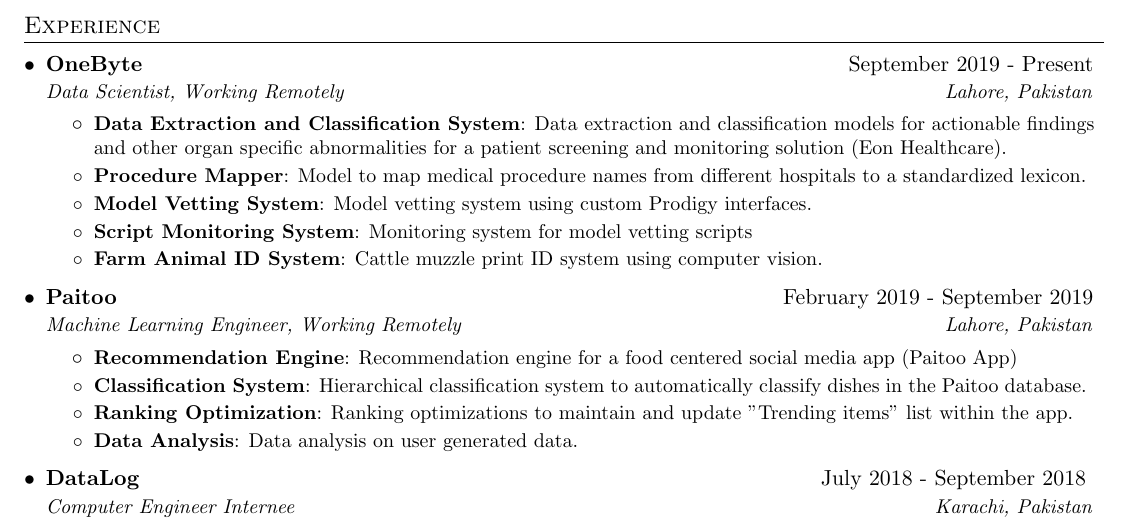
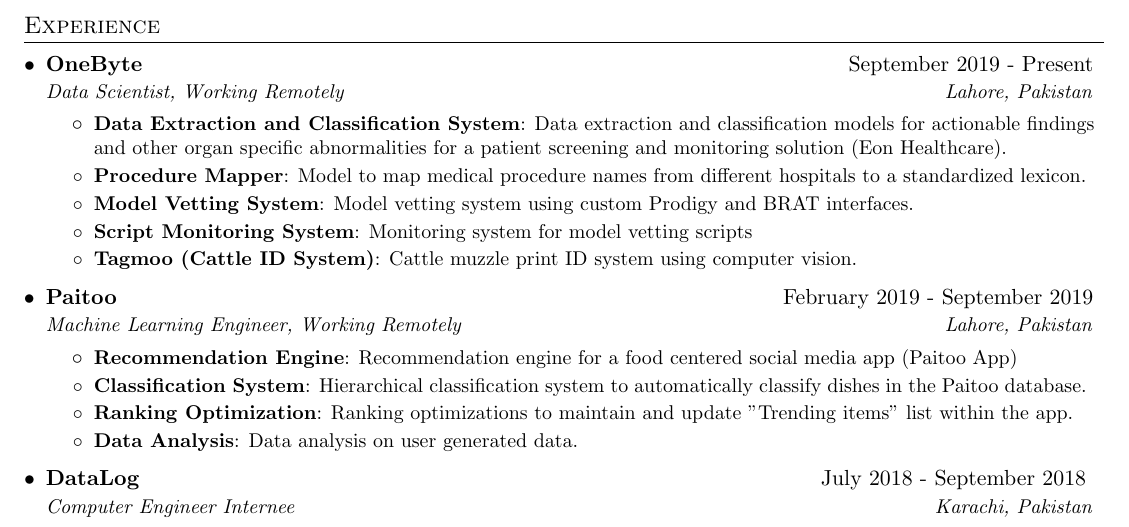
Before and after one commit to daniyal9538/Resume, a LaTeX CV (my resume.tex): part of the page, cut so that both start at the same text. Compiled offline with pdfLaTeX.

Commit message:
resume updated

```diff
--- a/my resume.tex
+++ b/my resume.tex
@@ -109,10 +109,10 @@
         \resumeItem  {Procedure Mapper}
           {Model to map medical procedure names from different hospitals to a standardized lexicon.}
  \resumeItem{Model Vetting System}
-          {Model vetting system using custom Prodigy interfaces.}
+          {Model vetting system using custom Prodigy and BRAT interfaces.}
  \resumeItem{Script Monitoring System}
           {Monitoring system for model vetting scripts}
- \resumeItem{Farm Animal ID System}
+ \resumeItem{Tagmoo (Cattle ID System)}
           {Cattle muzzle print ID system using computer vision.}
 
       \resumeItemListEnd
```
Also changed, not shown: my resume.pdf, 1 other file.
